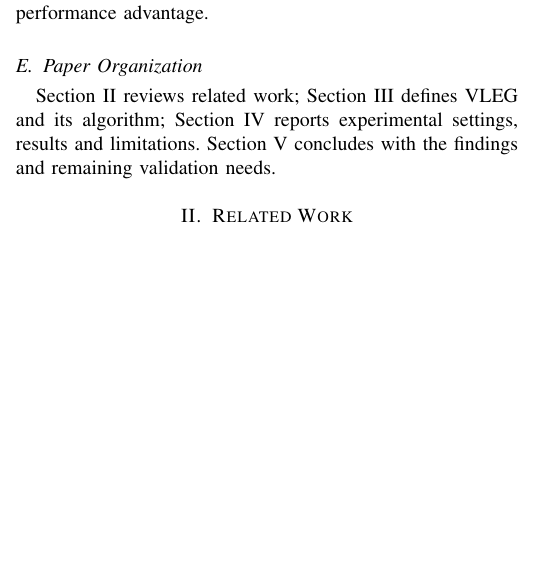
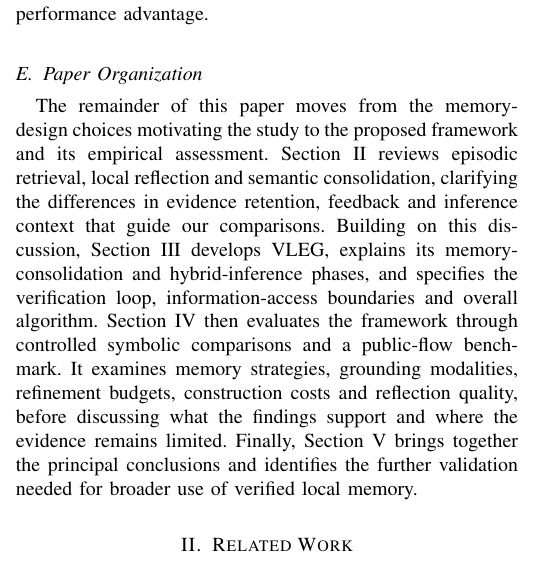
Before and after one commit to creativitysurvey/VLEG, a LaTeX paper (JCN_submission/main.tex): part of one column of page 2 of 13, cut so that both start at the same text, the shorter picture padded with empty space. Compiled offline with pdfLaTeX; a missing font is replaced by an installed copy or a similar font; a LaTeX package or settings file that is missing is left out.

Commit message:
Rewrite paper organization as a connected narrative

```diff
--- a/JCN_submission/main.tex
+++ b/JCN_submission/main.tex
@@ -116,7 +116,7 @@ The symbolic evaluations provide a known oracle with controllable irrelevant att
 The flow study adds prediction-level checkpoints, fixed source/model identifiers and paired uncertainty estimates. The VLEG-minus-raw Macro-F1 difference is $-4.24$ percentage points, with a conditional 95\% interval of $[-5.91,-2.53]$. Its admission coverage is $98.75\%$, yet 113 of 157 parseable admitted rules have contrary-label matches among other historical draws. These counterexamples do not constitute a human causal audit, but demonstrate why source agreement alone is insufficient. Construction costs and fixed-order latency limitations are reported alongside classification. Together, the evaluations establish a bounded account of verified local memory, including stronger label agreement, mixed transfer and a recall--false-alarm trade-off, rather than an unconditional performance advantage.
 
 \subsection{Paper Organization}
-Section II reviews related work; Section III defines VLEG and its algorithm; Section IV reports experimental settings, results and limitations. Section V concludes with the findings and remaining validation needs.
+The remainder of this paper moves from the memory-design choices motivating the study to the proposed framework and its empirical assessment. Section II reviews episodic retrieval, local reflection and semantic consolidation, clarifying the differences in evidence retention, feedback and inference context that guide our comparisons. Building on this discussion, Section III develops VLEG, explains its memory-consolidation and hybrid-inference phases, and specifies the verification loop, information-access boundaries and overall algorithm. Section IV then evaluates the framework through controlled symbolic comparisons and a public-flow benchmark. It examines memory strategies, grounding modalities, refinement budgets, construction costs and reflection quality, before discussing what the findings support and where the evidence remains limited. Finally, Section V brings together the principal conclusions and identifies the further validation needed for broader use of verified local memory.
 
 \section{Related Work}
 \subsection{Episodic Memory and Retrieval}
```
Also changed, not shown: final_aligned.tex (+1 -1 lines), JCN_submission/main.pdf, final_aligned.pdf.
